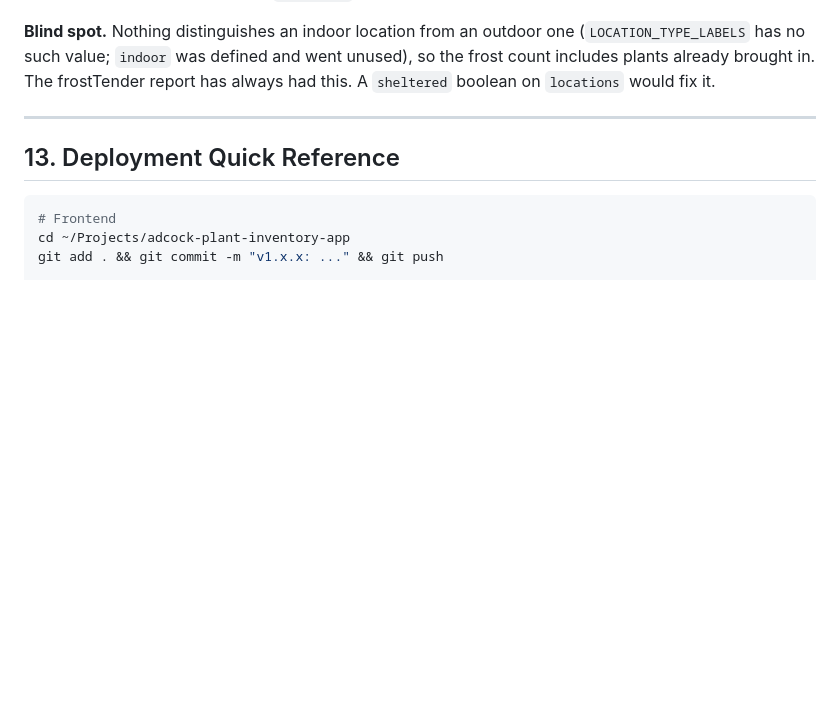
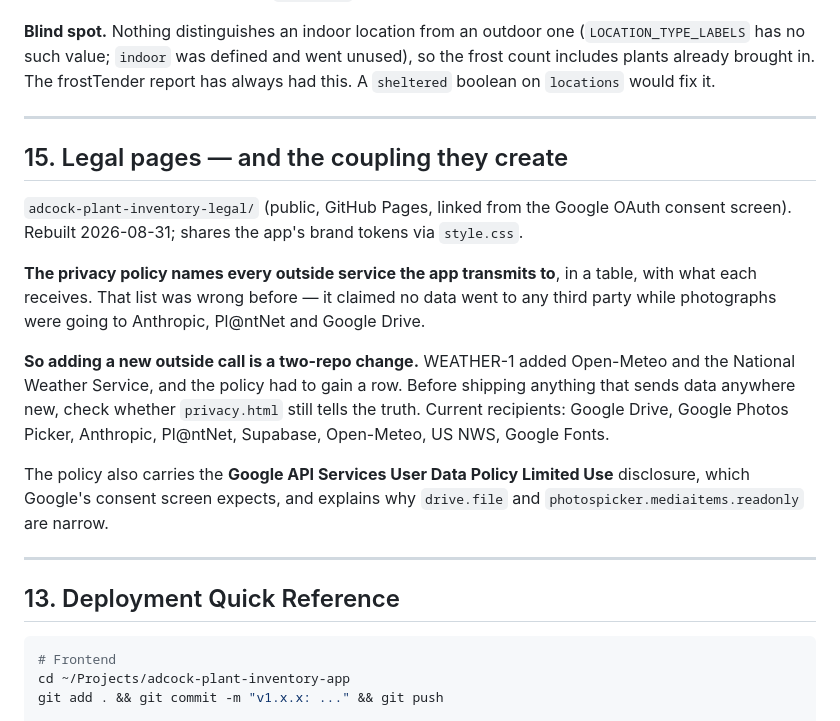
Before and after one commit to amadc0ck/adcock-plant-inventory-app, a Markdown page: REFERENCE.md, the part around the change. Rendered like a GitHub page; blank space fills up the shorter version.

Commit message:
docs: record that new third-party calls require a privacy-policy update
The policy now enumerates every service the app transmits to, so adding an
outside call is a two-repo change. WEATHER-1 created the first instance of
this — Open-Meteo and the NWS needed a row.

Co-Authored-By: Claude Opus 5 (1M context) <noreply@anthropic.com>
Claude-Session: https://claude.ai/code/session_01QqBQ6NYR5Uo1rytFoboHhg

````diff
--- a/REFERENCE.md
+++ b/REFERENCE.md
@@ -731,6 +731,29 @@ report has always had this. A `sheltered` boolean on `locations` would fix it.
 
 ---
 
+## 15. Legal pages — and the coupling they create
+
+`adcock-plant-inventory-legal/` (public, GitHub Pages, linked from the Google
+OAuth consent screen). Rebuilt 2026-08-31; shares the app's brand tokens via
+`style.css`.
+
+**The privacy policy names every outside service the app transmits to**, in a
+table, with what each receives. That list was wrong before — it claimed no data
+went to any third party while photographs were going to Anthropic, Pl@ntNet and
+Google Drive.
+
+**So adding a new outside call is a two-repo change.** WEATHER-1 added
+Open-Meteo and the National Weather Service, and the policy had to gain a row.
+Before shipping anything that sends data anywhere new, check whether
+`privacy.html` still tells the truth. Current recipients: Google Drive, Google
+Photos Picker, Anthropic, Pl@ntNet, Supabase, Open-Meteo, US NWS, Google Fonts.
+
+The policy also carries the **Google API Services User Data Policy Limited Use**
+disclosure, which Google's consent screen expects, and explains why
+`drive.file` and `photospicker.mediaitems.readonly` are narrow.
+
+---
+
 ## 13. Deployment Quick Reference
 
 ```bash
````
